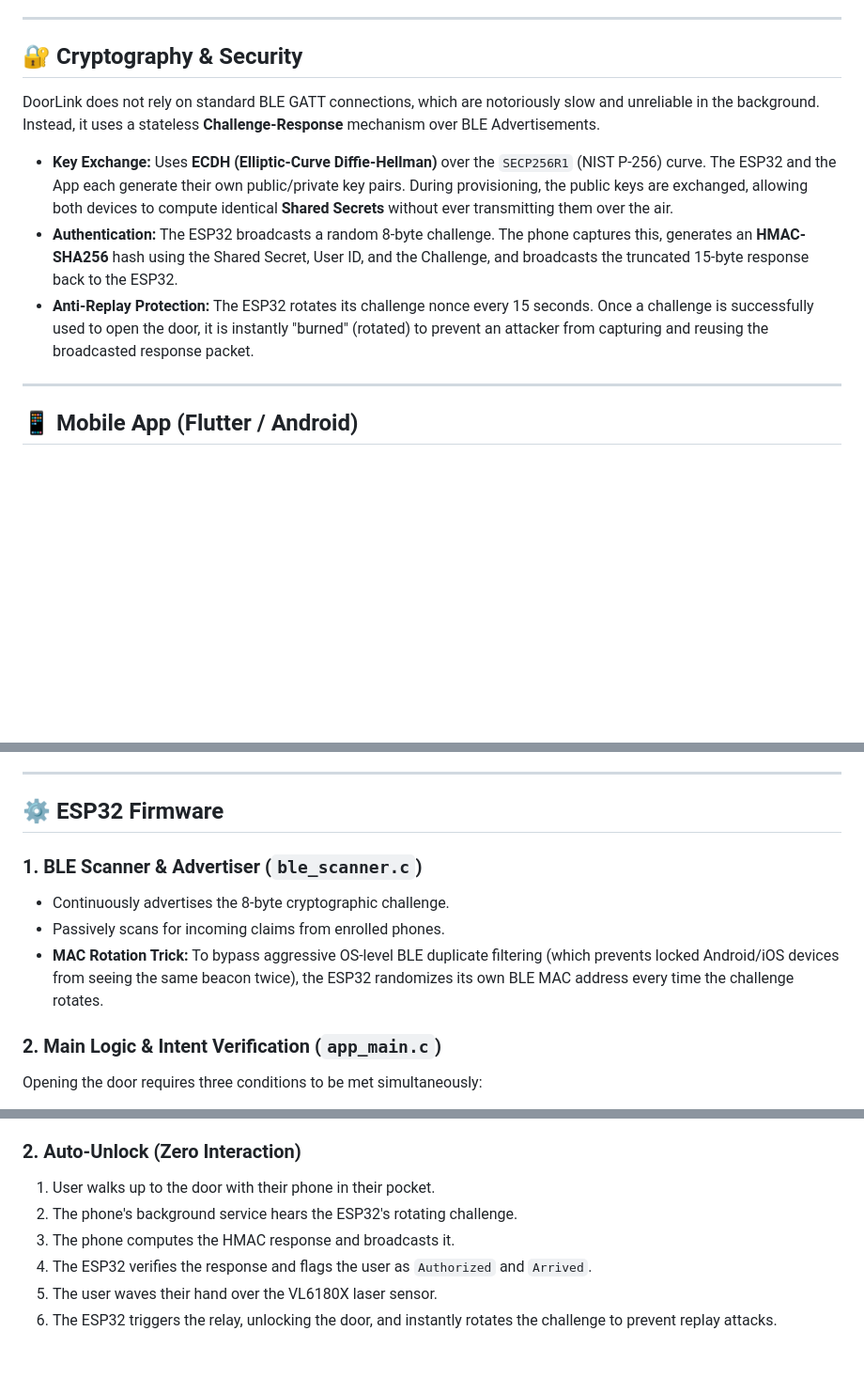
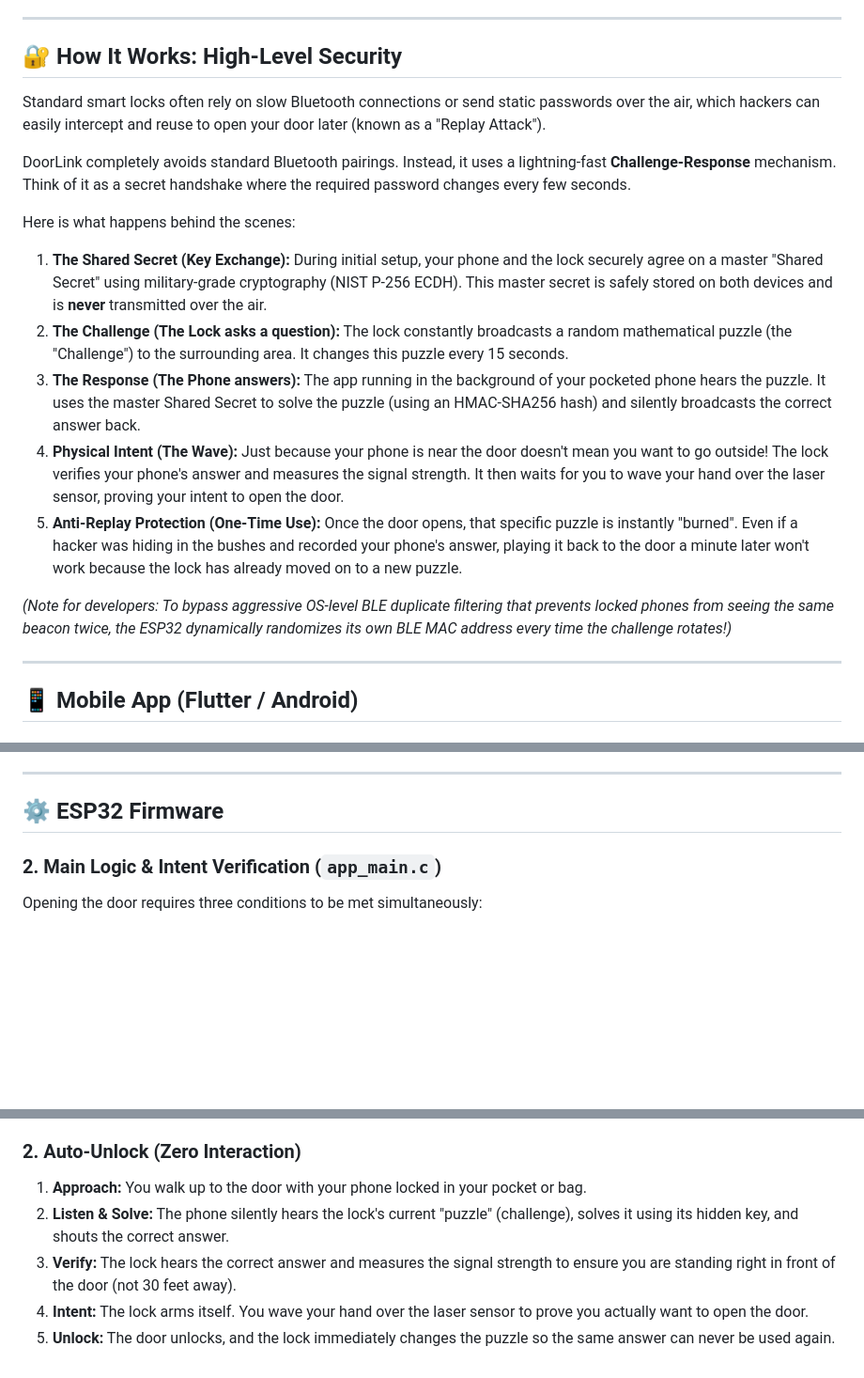
Before and after one commit to olgunx/doorlink, a Markdown page: README.md, 3 parts joined by grey strips. Shown at 94% size. Drawn GitHub-style; blank space fills up the shorter version.

```diff
--- a/README.md
+++ b/README.md
@@ -14,13 +14,21 @@ The system consists of two primary components:
 
 ---
 
-## 🔐 Cryptography & Security
+## 🔐 How It Works: High-Level Security
 
-DoorLink does not rely on standard BLE GATT connections, which are notoriously slow and unreliable in the background. Instead, it uses a stateless **Challenge-Response** mechanism over BLE Advertisements.
+Standard smart locks often rely on slow Bluetooth connections or send static passwords over the air, which hackers can easily intercept and reuse to open your door later (known as a "Replay Attack").
 
-* **Key Exchange:** Uses **ECDH (Elliptic-Curve Diffie-Hellman)** over the `SECP256R1` (NIST P-256) curve. The ESP32 and the App each generate their own public/private key pairs. During provisioning, the public keys are exchanged, allowing both devices to compute identical **Shared Secrets** without ever transmitting them over the air.
-* **Authentication:** The ESP32 broadcasts a random 8-byte challenge. The phone captures this, generates an **HMAC-SHA256** hash using the Shared Secret, User ID, and the Challenge, and broadcasts the truncated 15-byte response back to the ESP32.
-* **Anti-Replay Protection:** The ESP32 rotates its challenge nonce every 15 seconds. Once a challenge is successfully used to open the door, it is instantly "burned" (rotated) to prevent an attacker from capturing and reusing the broadcasted response packet.
+DoorLink completely avoids standard Bluetooth pairings. Instead, it uses a lightning-fast **Challenge-Response** mechanism. Think of it as a secret handshake where the required password changes every few seconds.
+
+Here is what happens behind the scenes:
+
+1. **The Shared Secret (Key Exchange):** During initial setup, your phone and the lock securely agree on a master "Shared Secret" using military-grade cryptography (NIST P-256 ECDH). This master secret is safely stored on both devices and is **never** transmitted over the air.
+2. **The Challenge (The Lock asks a question):** The lock constantly broadcasts a random mathematical puzzle (the "Challenge") to the surrounding area. It changes this puzzle every 15 seconds.
+3. **The Response (The Phone answers):** The app running in the background of your pocketed phone hears the puzzle. It uses the master Shared Secret to solve the puzzle (using an HMAC-SHA256 hash) and silently broadcasts the correct answer back.
+4. **Physical Intent (The Wave):** Just because your phone is near the door doesn't mean you want to go outside! The lock verifies your phone's answer and measures the signal strength. It then waits for you to wave your hand over the laser sensor, proving your intent to open the door.
+5. **Anti-Replay Protection (One-Time Use):** Once the door opens, that specific puzzle is instantly "burned". Even if a hacker was hiding in the bushes and recorded your phone's answer, playing it back to the door a minute later won't work because the lock has already moved on to a new puzzle.
+
+*(Note for developers: To bypass aggressive OS-level BLE duplicate filtering that prevents locked phones from seeing the same beacon twice, the ESP32 dynamically randomizes its own BLE MAC address every time the challenge rotates!)*
 
 ---
 
@@ -40,11 +48,6 @@ If the user wants to unlock the door without triggering the physical laser senso
 ---
 
 ## ⚙️ ESP32 Firmware
-
-### 1. BLE Scanner & Advertiser (`ble_scanner.c`)
-* Continuously advertises the 8-byte cryptographic challenge.
-* Passively scans for incoming claims from enrolled phones.
-* **MAC Rotation Trick:** To bypass aggressive OS-level BLE duplicate filtering (which prevents locked Android/iOS devices from seeing the same beacon twice), the ESP32 randomizes its own BLE MAC address every time the challenge rotates.
 
 ### 2. Main Logic & Intent Verification (`app_main.c`)
 Opening the door requires three conditions to be met simultaneously:
@@ -70,9 +73,8 @@ The ESP32 broadcasts a hidden Wi-Fi network (`DL_DOOR`). By connecting to this n
 4. The Admin provides the ESP32's Public Key back to the user to enter into their app. The Shared Secret is now established.
 
 ### 2. Auto-Unlock (Zero Interaction)
-1. User walks up to the door with their phone in their pocket.
-2. The phone's background service hears the ESP32's rotating challenge.
-3. The phone computes the HMAC response and broadcasts it.
-4. The ESP32 verifies the response and flags the user as `Authorized` and `Arrived`.
-5. The user waves their hand over the VL6180X laser sensor.
-6. The ESP32 triggers the relay, unlocking the door, and instantly rotates the challenge to prevent replay attacks.
+1. **Approach:** You walk up to the door with your phone locked in your pocket or bag.
+2. **Listen & Solve:** The phone silently hears the lock's current "puzzle" (challenge), solves it using its hidden key, and shouts the correct answer.
+3. **Verify:** The lock hears the correct answer and measures the signal strength to ensure you are standing right in front of the door (not 30 feet away).
+4. **Intent:** The lock arms itself. You wave your hand over the laser sensor to prove you actually want to open the door.
+5. **Unlock:** The door unlocks, and the lock immediately changes the puzzle so the same answer can never be used again.
```
